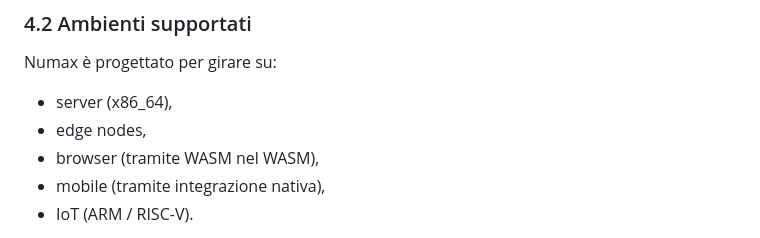
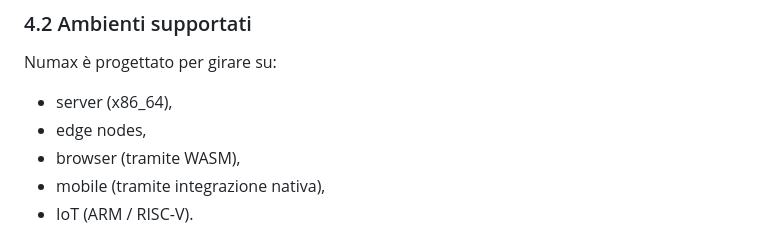
Before and after one commit to GianIac/numax, a Markdown page: WHITEPAPER.md, the part around the change. Rendered like a GitHub page.

```diff
--- a/WHITEPAPER.md
+++ b/WHITEPAPER.md
@@ -188,7 +188,7 @@ Numax è progettato per girare su:
 
 - server (x86_64),
 - edge nodes,
-- browser (tramite WASM nel WASM),
+- browser (tramite WASM),
 - mobile (tramite integrazione nativa),
 - IoT (ARM / RISC-V).
 
```
